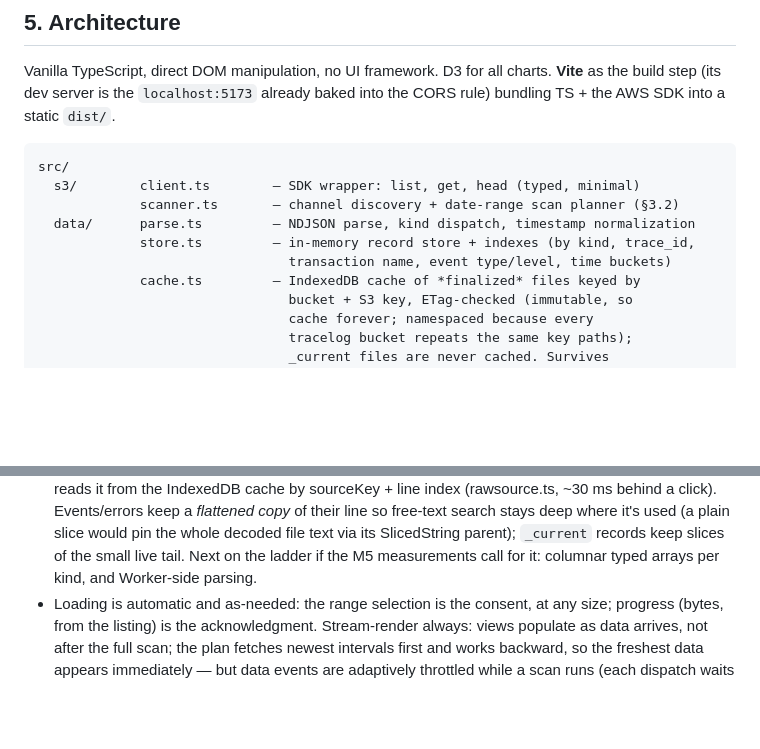
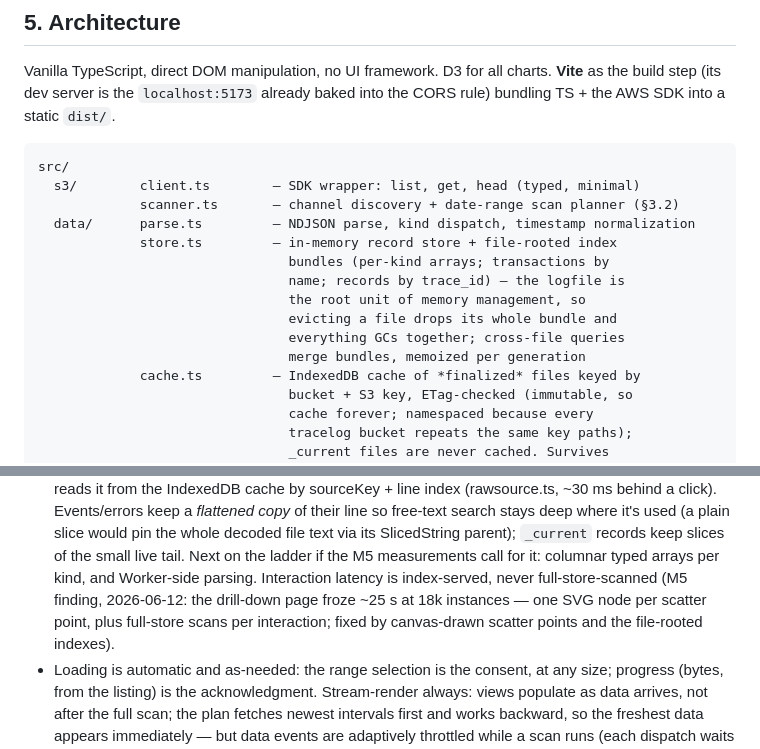
Before and after one commit to redthreadlabs/tracelog-viewer, a Markdown page: SPEC.md, 2 parts joined by grey strips. GitHub-like rendering; blank space fills up the shorter version.

Commit message:
SPEC: record file-rooted index bundles and index-served interactions
Co-Authored-By: Claude Fable 5 <noreply@anthropic.com>

```diff
--- a/SPEC.md
+++ b/SPEC.md
@@ -258,8 +258,13 @@ src/
   s3/        client.ts        — SDK wrapper: list, get, head (typed, minimal)
              scanner.ts       — channel discovery + date-range scan planner (§3.2)
   data/      parse.ts         — NDJSON parse, kind dispatch, timestamp normalization
-             store.ts         — in-memory record store + indexes (by kind, trace_id,
-                                transaction name, event type/level, time buckets)
+             store.ts         — in-memory record store + file-rooted index
+                                bundles (per-kind arrays; transactions by
+                                name; records by trace_id) — the logfile is
+                                the root unit of memory management, so
+                                evicting a file drops its whole bundle and
+                                everything GCs together; cross-file queries
+                                merge bundles, memoized per generation
              cache.ts         — IndexedDB cache of *finalized* files keyed by
                                 bucket + S3 key, ETag-checked (immutable, so
                                 cache forever; namespaced because every
@@ -446,6 +451,10 @@ than a NOC dashboard — restrained, humane, with color spent only on data.
   file text via its SlicedString parent); `_current` records keep slices
   of the small live tail. Next on the ladder if the M5 measurements call
   for it: columnar typed arrays per kind, and Worker-side parsing.
+  Interaction latency is index-served, never full-store-scanned (M5
+  finding, 2026-06-12: the drill-down page froze ~25 s at 18k instances —
+  one SVG node per scatter point, plus full-store scans per interaction;
+  fixed by canvas-drawn scatter points and the file-rooted indexes).
 - Loading is automatic and as-needed: the range selection is the consent,
   at any size; progress (bytes, from the listing) is the acknowledgment.
   Stream-render always: views populate as data arrives, not after the
```
